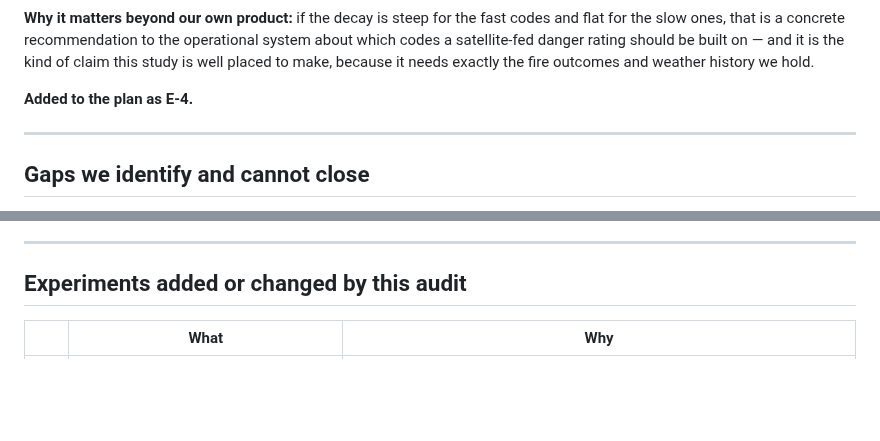
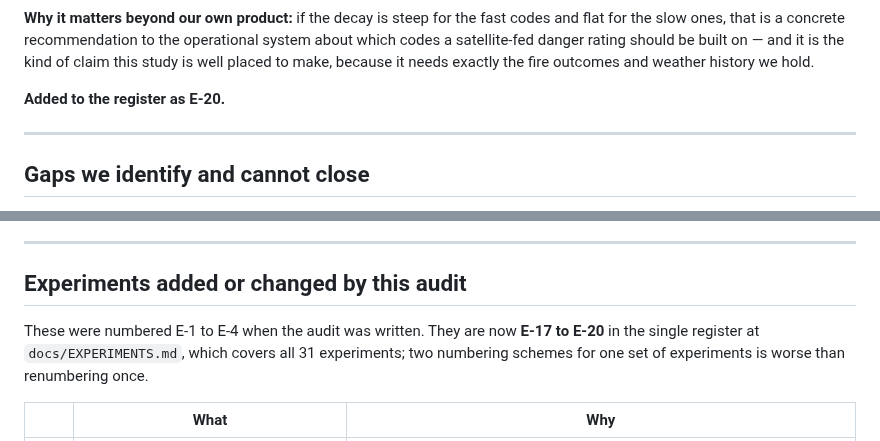
Before and after one commit to safari-labs/Fire_Risk_Statistics, a Markdown page: docs/CFFDRS_GAPS.md, 2 parts joined by grey strips. GitHub-like rendering; blank space fills up the shorter version.

```diff
--- a/docs/CFFDRS_GAPS.md
+++ b/docs/CFFDRS_GAPS.md
@@ -239,7 +239,7 @@ operational system about which codes a satellite-fed danger rating should be
 built on — and it is the kind of claim this study is well placed to make,
 because it needs exactly the fire outcomes and weather history we hold.
 
-**Added to the plan as E-4.**
+**Added to the register as E-20.**
 
 ---
 
@@ -267,5 +267,7 @@ not fuel moisture codes.
 
 ## Experiments added or changed by this audit
 
+These were numbered E-1 to E-4 when the audit was written. They are now **E-17 to E-20** in the single register at `docs/EXPERIMENTS.md`, which covers all 31 experiments; two numbering schemes for one set of experiments is worse than renumbering once.
+
 | | What | Why |
 |---|---|---|
```
Also changed, not shown: other parts of docs/CFFDRS_GAPS.md (+8 -8 lines), docs/EXPERIMENTS.md (added, +322 -0 lines), docs/results/figures/experiment_plan.png, 4 other files.
